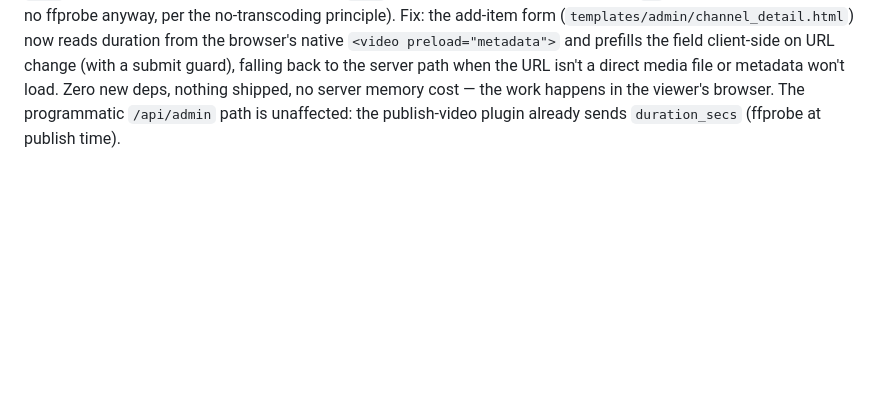
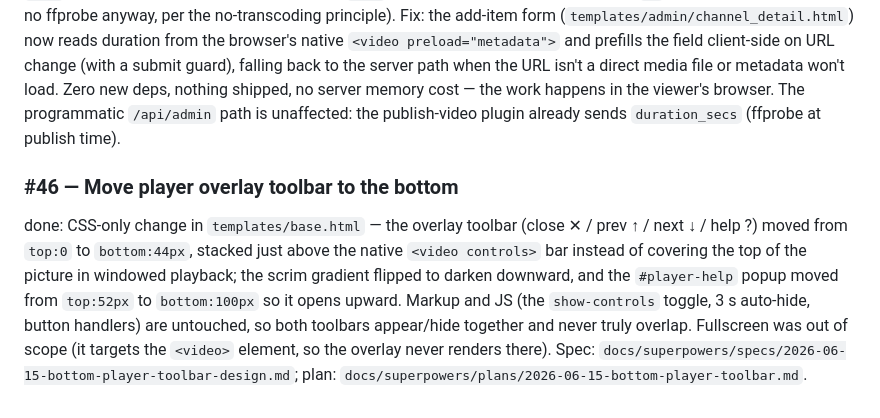
Before and after one commit to Wkkkkk/MyTV, a Markdown page: docs/CHANGELOG.md, the part around the change. Rendered like a GitHub page; blank space fills up the shorter version.

Commit message:
docs(ideas): mark #46 done — bottom player toolbar
Co-Authored-By: Claude Opus 4.8 (1M context) <noreply@anthropic.com>

```diff
--- a/docs/CHANGELOG.md
+++ b/docs/CHANGELOG.md
@@ -157,3 +157,7 @@ done: new `src/status.rs` (`SourceStatus` + `compute`/`status_badge`/`most_optim
 done: pure `resolver::is_direct_media_file(url)` (true for `.mp4/.webm/.m4v/.mov`, query/fragment stripped, case-insensitive) + `resolver::should_skip_proxy(url) = needs_resolution(url) || is_direct_media_file(url)`; both VOD call sites in `src/routes/player.rs` (`tune_vod_at`, `next_vod_at`) now pass `should_skip_proxy` instead of `needs_resolution`, so a `vod_loop` item with a plain media-file URL (e.g. a bucket MP4 from the [publish-video plugin](https://github.com/Wkkkkk/publish-video-plugin)) plays via `<video src>` without the double-egress `/stream-proxy` hop. Manifests (`.m3u8`/`.mpd`) still proxy. No migration, no admin UI. This was Tasks 1–2 of the MP4-VOD plan (Tasks 3–5 shipped earlier as the publish-video plugin). Spec: `docs/superpowers/specs/2026-06-14-self-hosted-mp4-vod-object-storage-design.md`; plan: `docs/superpowers/plans/2026-06-14-self-hosted-mp4-vod-object-storage.md`.
 
 follow-up (duration auto-fill): adding a direct media file via the admin playlist form bounced with "Could not determine duration — enter it manually", because `media::fetch_duration` (`src/media/mod.rs`) only handles yt-dlp sources, `.mpd`, and otherwise assumes HLS — a plain `.mp4` is none of those, and yt-dlp returns `NA` for direct files (prod has no ffprobe anyway, per the no-transcoding principle). Fix: the add-item form (`templates/admin/channel_detail.html`) now reads duration from the browser's native `<video preload="metadata">` and prefills the field client-side on URL change (with a submit guard), falling back to the server path when the URL isn't a direct media file or metadata won't load. Zero new deps, nothing shipped, no server memory cost — the work happens in the viewer's browser. The programmatic `/api/admin` path is unaffected: the publish-video plugin already sends `duration_secs` (ffprobe at publish time).
+
+### #46 — Move player overlay toolbar to the bottom
+
+done: CSS-only change in `templates/base.html` — the overlay toolbar (close ✕ / prev ↑ / next ↓ / help ?) moved from `top:0` to `bottom:44px`, stacked just above the native `<video controls>` bar instead of covering the top of the picture in windowed playback; the scrim gradient flipped to darken downward, and the `#player-help` popup moved from `top:52px` to `bottom:100px` so it opens upward. Markup and JS (the `show-controls` toggle, 3 s auto-hide, button handlers) are untouched, so both toolbars appear/hide together and never truly overlap. Fullscreen was out of scope (it targets the `<video>` element, so the overlay never renders there). Spec: `docs/superpowers/specs/2026-06-15-bottom-player-toolbar-design.md`; plan: `docs/superpowers/plans/2026-06-15-bottom-player-toolbar.md`.
```
Also changed, not shown: docs/IDEAS.md (+1 -3 lines).
